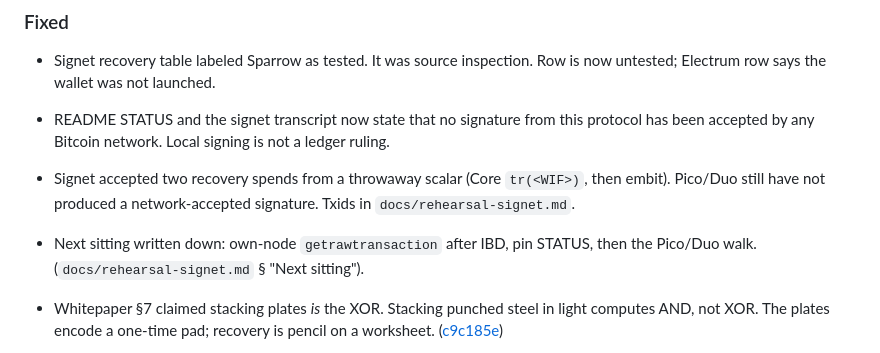
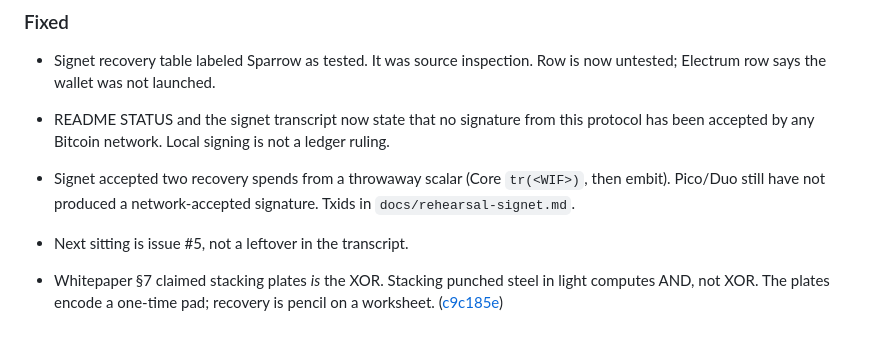
Before and after one commit to hambomyers/dice-math-steel, a Markdown page: CHANGELOG.md, the part around the change. Drawn GitHub-style.

```diff
--- a/CHANGELOG.md
+++ b/CHANGELOG.md
@@ -16,9 +16,7 @@ Docs and tools only. `src/` and `tests/` unchanged.
   scalar (Core `tr(<WIF>)`, then embit). Pico/Duo still have
   not produced a network-accepted signature. Txids in
   `docs/rehearsal-signet.md`.
-- Next sitting written down: own-node `getrawtransaction`
-  after IBD, pin STATUS, then the Pico/Duo walk.
-  (`docs/rehearsal-signet.md` § "Next sitting").
+- Next sitting is issue #5, not a leftover in the transcript.
 
 - Whitepaper §7 claimed stacking plates *is* the XOR. Stacking
   punched steel in light computes AND, not XOR. The plates encode
```
Also changed, not shown: README.md (+3 -4 lines), docs/rehearsal-signet.md (+8 -64 lines).
